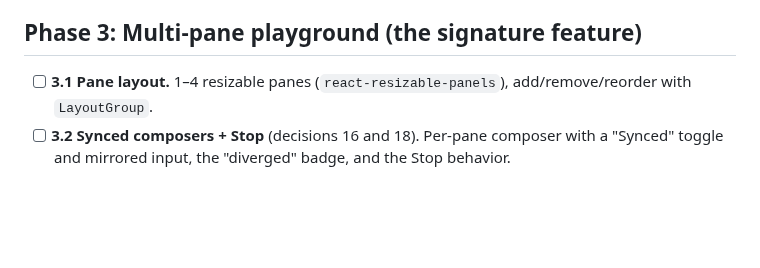
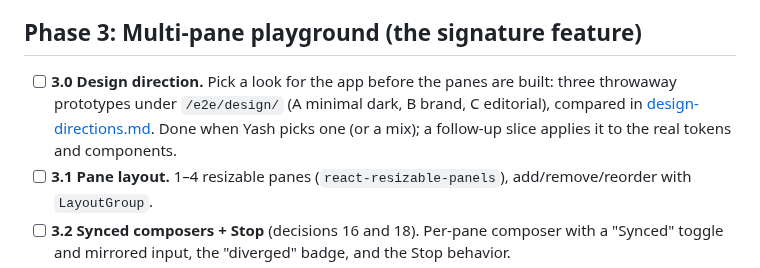
Before and after one commit to tigeryash/ai-chat-tanstack, a Markdown page: docs/ROADMAP.md, the part around the change. Drawn GitHub-style; blank space fills up the shorter version.

```diff
--- a/docs/ROADMAP.md
+++ b/docs/ROADMAP.md
@@ -428,6 +428,10 @@ Each milestone is deployable and demo-able on its own, so the portfolio piece is
 
 ## Phase 3: Multi-pane playground (the signature feature)
 
+- [ ] **3.0 Design direction.** Pick a look for the app before the panes are built: three throwaway prototypes
+  under `/e2e/design/` (A minimal dark, B brand, C editorial), compared in
+  [design-directions.md](design-directions.md). Done when Yash picks one (or a mix); a follow-up slice applies it
+  to the real tokens and components.
 - [ ] **3.1 Pane layout.** 1–4 resizable panes (`react-resizable-panels`), add/remove/reorder with `LayoutGroup`.
 - [ ] **3.2 Synced composers + Stop** (decisions 16 and 18). Per-pane composer with a "Synced" toggle and mirrored
   input, the "diverged" badge, and the Stop behavior.
```
Also changed, not shown: docs/design-directions.md (added, +97 -0 lines), docs/design-directions/brand-dark.png (added), docs/design-directions/brand-light.png (added), docs/design-directions/editorial-dark.png (added), docs/design-directions/editorial-light.png (added), docs/design-directions/minimal-dark.png (added), docs/design-directions/minimal-light.png (added), 12 other files.
